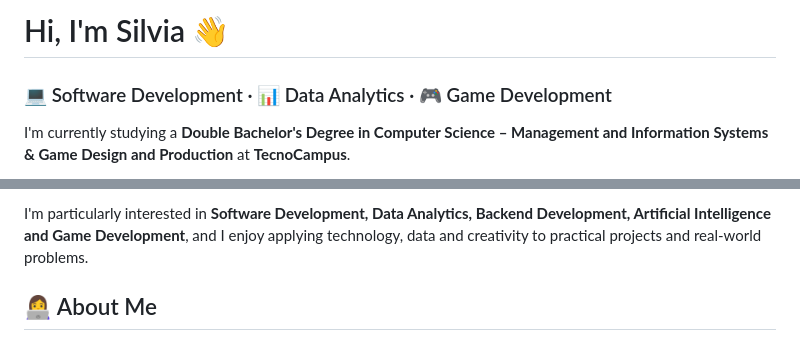
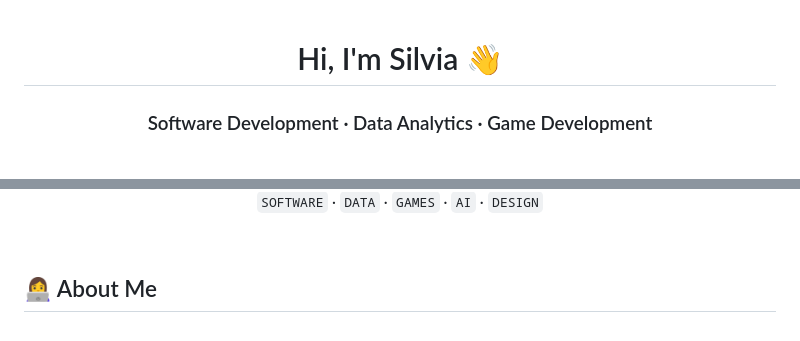
Before and after one commit to Silvia-SB/Silvia-SB, a Markdown page: README.md, 2 parts joined by grey strips. GitHub-like rendering.

Commit message:
Improve profile README header
Update the profile header with a cleaner layout, animated text and improved visual styling.

```diff
--- a/README.md
+++ b/README.md
@@ -1,6 +1,6 @@
-# Hi, I'm Silvia 👋
+<div align="center">
 
-### 💻 Software Development · 📊 Data Analytics · 🎮 Game Development
+<h1>Hi, I'm Silvia 👋</h1>
 
-I'm currently studying a **Double Bachelor's Degree in Computer Science – Management and Information Systems & Game Design and Production** at **TecnoCampus**.
+<h3>Software Development · Data Analytics · Game Development</h3>
 
@@ -8,5 +8,11 @@ My academic background combines **software engineering, data, information system
 
-I'm particularly interested in **Software Development, Data Analytics, Backend Development, Artificial Intelligence and Game Development**, and I enjoy applying technology, data and creativity to practical projects and real-world problems.
+<br>
+
+<code>SOFTWARE</code> · <code>DATA</code> · <code>GAMES</code> · <code>AI</code> · <code>DESIGN</code>
+
+</div>
+
+<br>
 
 ## 👩‍💻 About Me
 
```
Also changed, not shown: other parts of README.md (+1 -1 lines).
